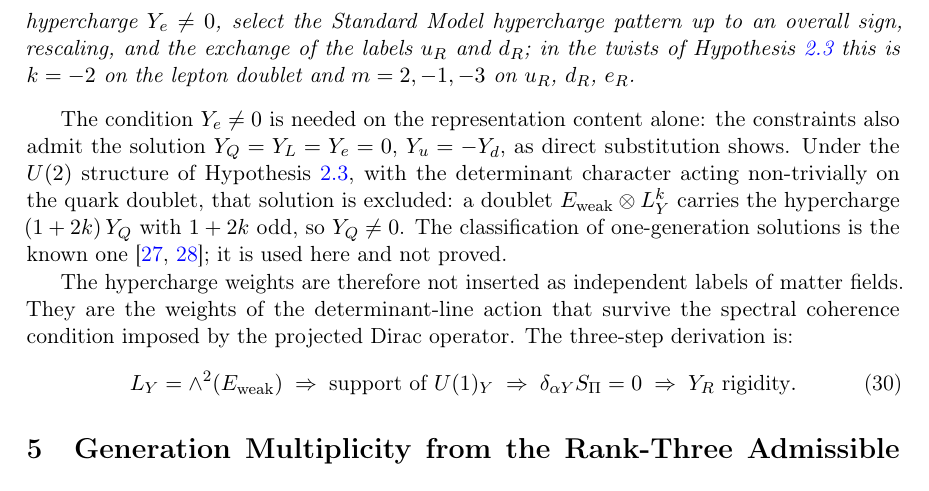
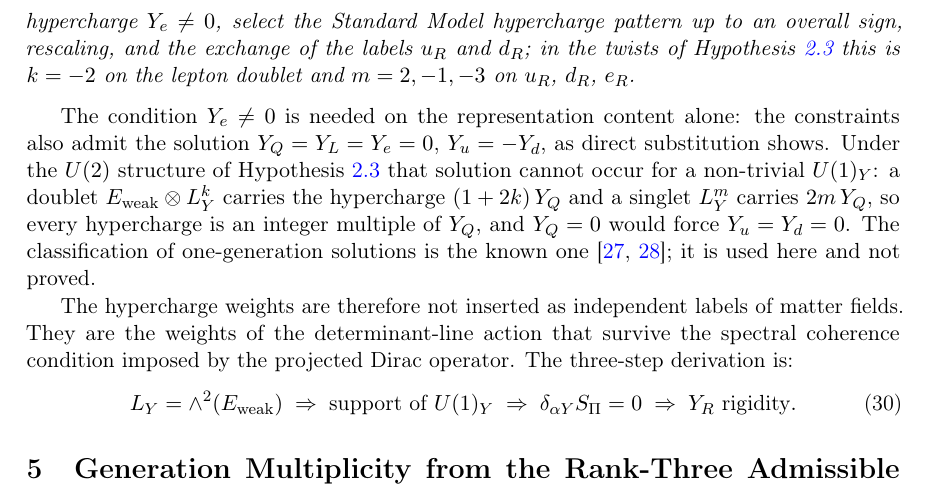
Before and after one commit to Cosmochrony/q14, a LaTeX paper (tex/q14.tex): part of page 16 of 30, cut so that both start at the same text. Compiled offline with pdfLaTeX.

Commit message:
Q14 3.0 candidate: correct the exclusion argument for the degenerate hypercharge solution (delta review E1, E2)

```diff
--- a/tex/q14.tex
+++ b/tex/q14.tex
@@ -1149,10 +1149,10 @@ a Lorentzian Spin Solder and a Distinct Weak Factor}
 
     The condition $Y_e \neq 0$ is needed on the representation content alone: the constraints also admit
     the solution $Y_Q = Y_L = Y_e = 0$, $Y_u = -Y_d$, as direct substitution shows.
-    Under the $U(2)$ structure of Hypothesis~\ref{hyp:weak-factor}, with the determinant character acting
-    non-trivially on the quark doublet, that solution is excluded: a doublet
-    $E_{\mathrm{weak}} \otimes L_Y^{k}$ carries the hypercharge $(1 + 2k)\,Y_Q$ with $1 + 2k$ odd, so
-    $Y_Q \neq 0$.
+    Under the $U(2)$ structure of Hypothesis~\ref{hyp:weak-factor} that solution cannot occur for a
+    non-trivial $U(1)_Y$: a doublet $E_{\mathrm{weak}} \otimes L_Y^{k}$ carries the hypercharge
+    $(1 + 2k)\,Y_Q$ and a singlet $L_Y^{m}$ carries $2m\,Y_Q$, so every hypercharge is an integer multiple
+    of $Y_Q$, and $Y_Q = 0$ would force $Y_u = Y_d = 0$.
     The classification of one-generation solutions is the known one~\cite{GengMarshak1989,MinahanRamondWarner1990};
     it is used here and not proved.
 
```
Also changed, not shown: README.md.
